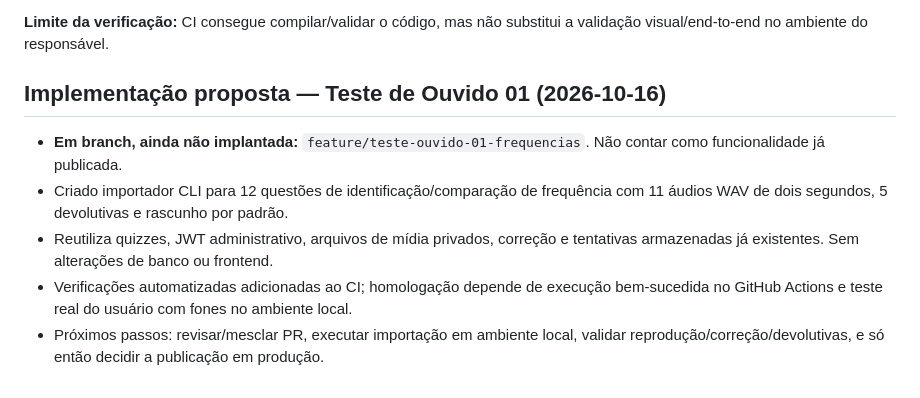
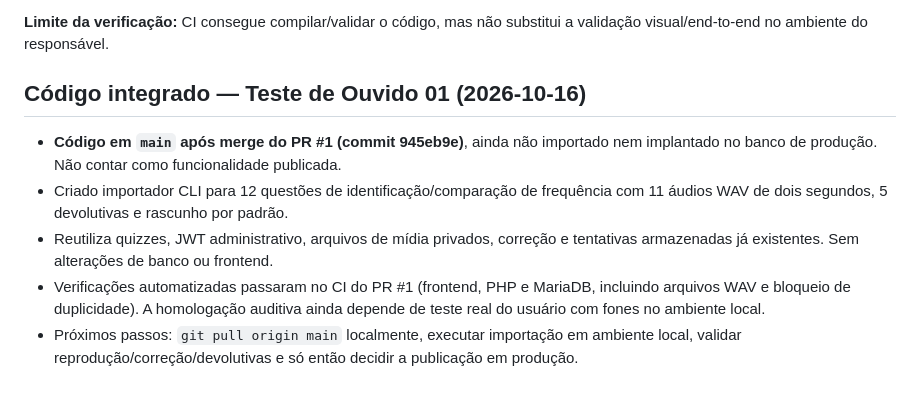
Before and after one commit to kriale-dot/plataforma-soni, a Markdown page: docs/SONI_STATUS.md, the part around the change. GitHub-like rendering.

Commit message:
docs: registrar CI aprovado e merge do Teste de Ouvido 01

```diff
--- a/docs/SONI_STATUS.md
+++ b/docs/SONI_STATUS.md
@@ -214,10 +214,10 @@ Domínios e caminhos definidos. Executar inspeção somente leitura dos diretór
 
 **Limite da verificação:** CI consegue compilar/validar o código, mas não substitui a validação visual/end-to-end no ambiente do responsável.
 
-## Implementação proposta — Teste de Ouvido 01 (2026-10-16)
+## Código integrado — Teste de Ouvido 01 (2026-10-16)
 
-- **Em branch, ainda não implantada:** `feature/teste-ouvido-01-frequencias`. Não contar como funcionalidade já publicada.
+- **Código em `main` após merge do PR #1 (commit 945eb9e)**, ainda não importado nem implantado no banco de produção. Não contar como funcionalidade publicada.
 - Criado importador CLI para 12 questões de identificação/comparação de frequência com 11 áudios WAV de dois segundos, 5 devolutivas e rascunho por padrão.
 - Reutiliza quizzes, JWT administrativo, arquivos de mídia privados, correção e tentativas armazenadas já existentes. Sem alterações de banco ou frontend.
-- Verificações automatizadas adicionadas ao CI; homologação depende de execução bem-sucedida no GitHub Actions e teste real do usuário com fones no ambiente local.
-- Próximos passos: revisar/mesclar PR, executar importação em ambiente local, validar reprodução/correção/devolutivas, e só então decidir a publicação em produção.
+- Verificações automatizadas passaram no CI do PR #1 (frontend, PHP e MariaDB, incluindo arquivos WAV e bloqueio de duplicidade). A homologação auditiva ainda depende de teste real do usuário com fones no ambiente local.
+- Próximos passos: `git pull origin main` localmente, executar importação em ambiente local, validar reprodução/correção/devolutivas e só então decidir a publicação em produção.
```
